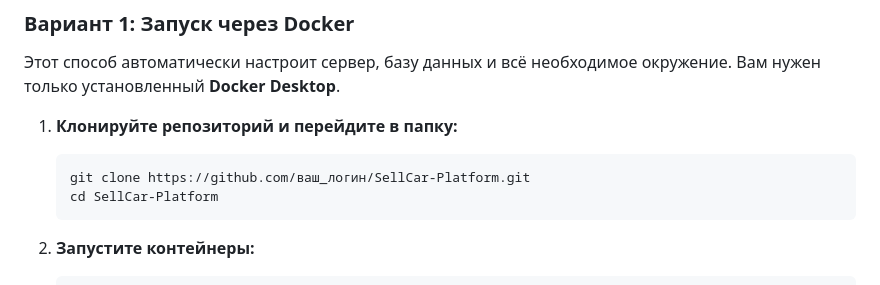
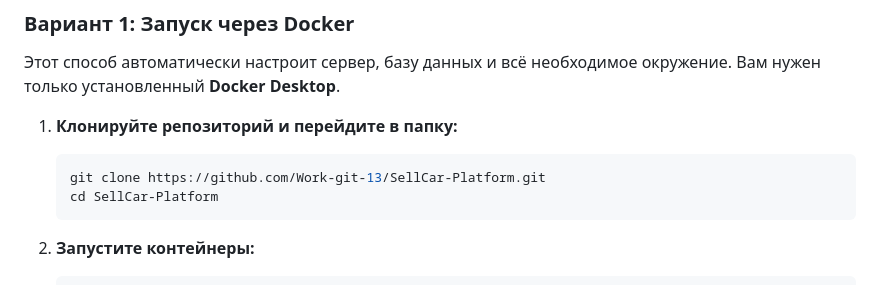
Before and after one commit to Work-git-13/SellCar-Platform, a Markdown page: README.md, the part around the change. Drawn GitHub-style.

````diff
--- a/README.md
+++ b/README.md
@@ -58,7 +58,7 @@
 
 1. **Клонируйте репозиторий и перейдите в папку:**
    ```bash
-   git clone https://github.com/ваш_логин/SellCar-Platform.git
+   git clone https://github.com/Work-git-13/SellCar-Platform.git
    cd SellCar-Platform
    ```
 
````
